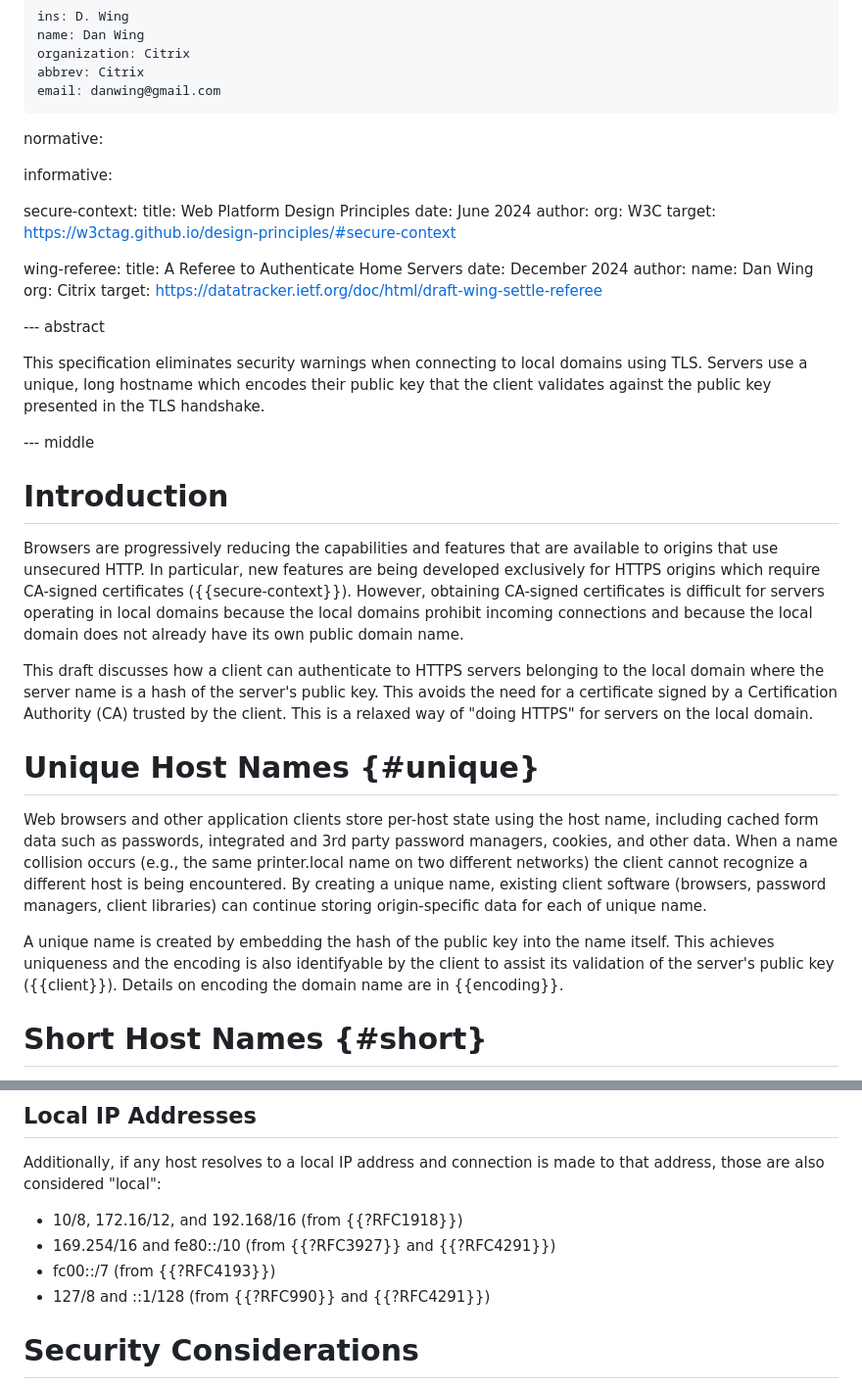
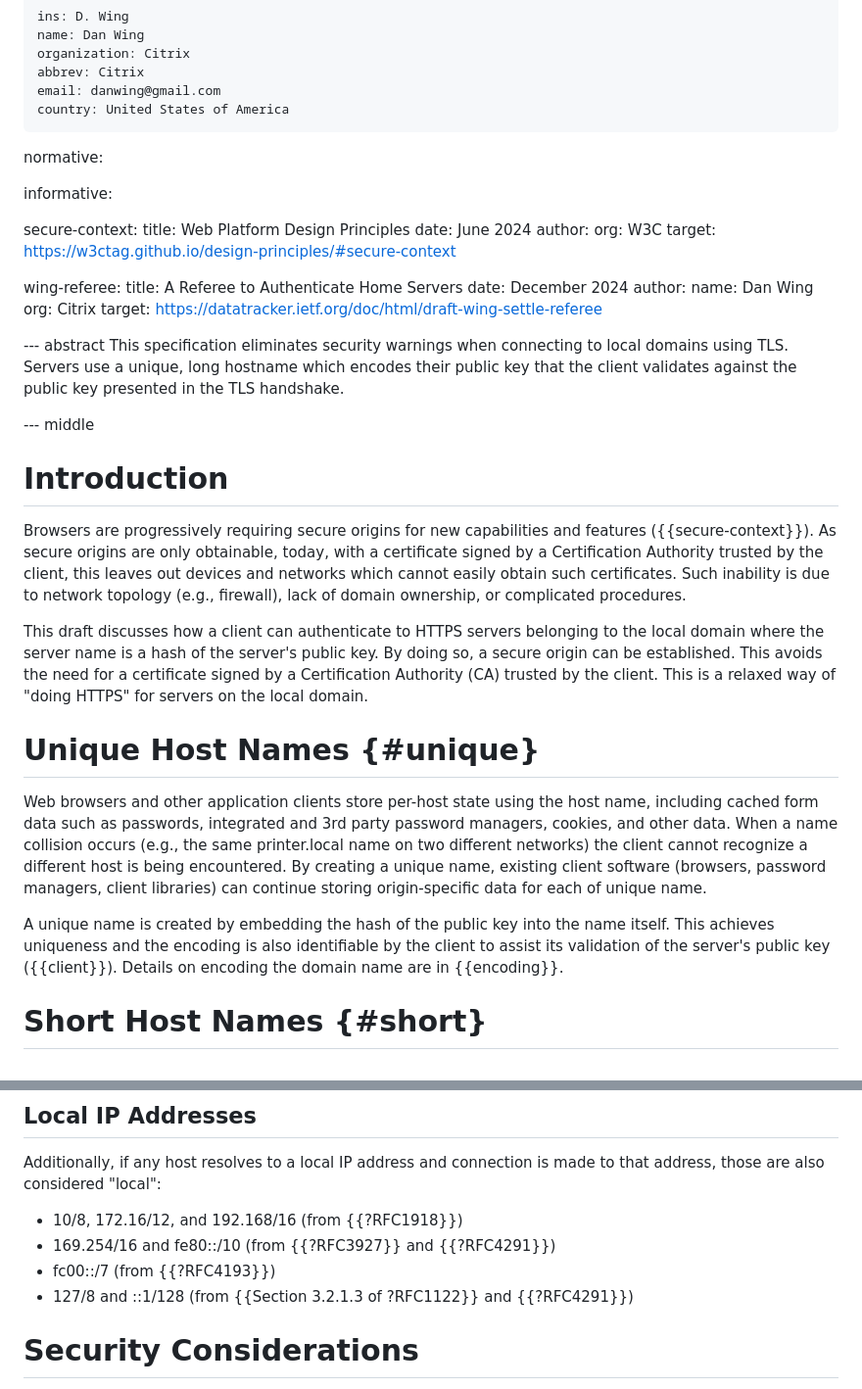
Before and after one commit to danwing/public-key-hash, a Markdown page: draft-wing-settle-public-key-hash.md, 2 parts joined by grey strips. Shown: that part at 98% size. Drawn GitHub-style.

Commit message:
Adjust Intro, spellcheck, fix 127/8 reference, USA

```diff
--- a/draft-wing-settle-public-key-hash.md
+++ b/draft-wing-settle-public-key-hash.md
@@ -30,7 +30,7 @@ author:
     organization: Citrix
     abbrev: Citrix
     email: danwing@gmail.com
-
+    country: United States of America
 
 normative:
 
@@ -53,7 +53,6 @@ informative:
 
 
 --- abstract
-
 This specification eliminates security warnings when connecting to local domains
 using TLS.  Servers use a unique, long hostname which encodes their public key that
 the client validates against the public key presented in the TLS handshake.
@@ -63,20 +62,20 @@ the client validates against the public key presented in the TLS handshake.
 # Introduction
 
 
-Browsers are progressively reducing the capabilities and features that
-are available to origins that use unsecured HTTP. In particular, new
-features are being developed exclusively for HTTPS origins which
-require CA-signed certificates ({{secure-context}}).  However,
-obtaining CA-signed certificates is difficult for servers operating in
-local domains because the local domains prohibit incoming connections
-and because the local domain does not already have its own public
-domain name.
+Browsers are progressively requiring secure origins for new
+capabilities and features ({{secure-context}}). As secure origins are
+only obtainable, today, with a certificate signed by a Certification
+Authority trusted by the client, this leaves out devices and networks
+which cannot easily obtain such certificates.  Such inability is due
+to network topology (e.g., firewall), lack of domain ownership, or
+complicated procedures.
 
 This draft discusses how a client can authenticate to HTTPS servers
 belonging to the local domain where the server name is a hash of the
-server's public key.  This avoids the need for a certificate signed by
-a Certification Authority (CA) trusted by the client.  This is a
-relaxed way of "doing HTTPS" for servers on the local domain.
+server's public key.  By doing so, a secure origin can be established.
+This avoids the need for a certificate signed by a Certification
+Authority (CA) trusted by the client.  This is a relaxed way of "doing
+HTTPS" for servers on the local domain.
 
 
 
@@ -93,7 +92,7 @@ storing origin-specific data for each of unique name.
 
 A unique name is created by embedding the hash of the public key into
 the name itself.  This achieves uniqueness and the encoding is also
-identifyable by the client to assist its validation of the server's
+identifiable by the client to assist its validation of the server's
 public key ({{client}}).  Details on encoding the domain name are in
 {{encoding}}.
 
@@ -229,7 +228,7 @@ connection is made to that address, those are also considered
 * 10/8, 172.16/12, and 192.168/16 (from {{?RFC1918}})
 * 169.254/16 and fe80::/10 (from {{?RFC3927}} and {{?RFC4291}})
 * fc00::/7 (from {{?RFC4193}})
-* 127/8 and ::1/128 (from {{?RFC990}} and {{?RFC4291}})
+* 127/8 and ::1/128 (from {{Section 3.2.1.3 of ?RFC1122}} and {{?RFC4291}})
 
 
 # Security Considerations
```
